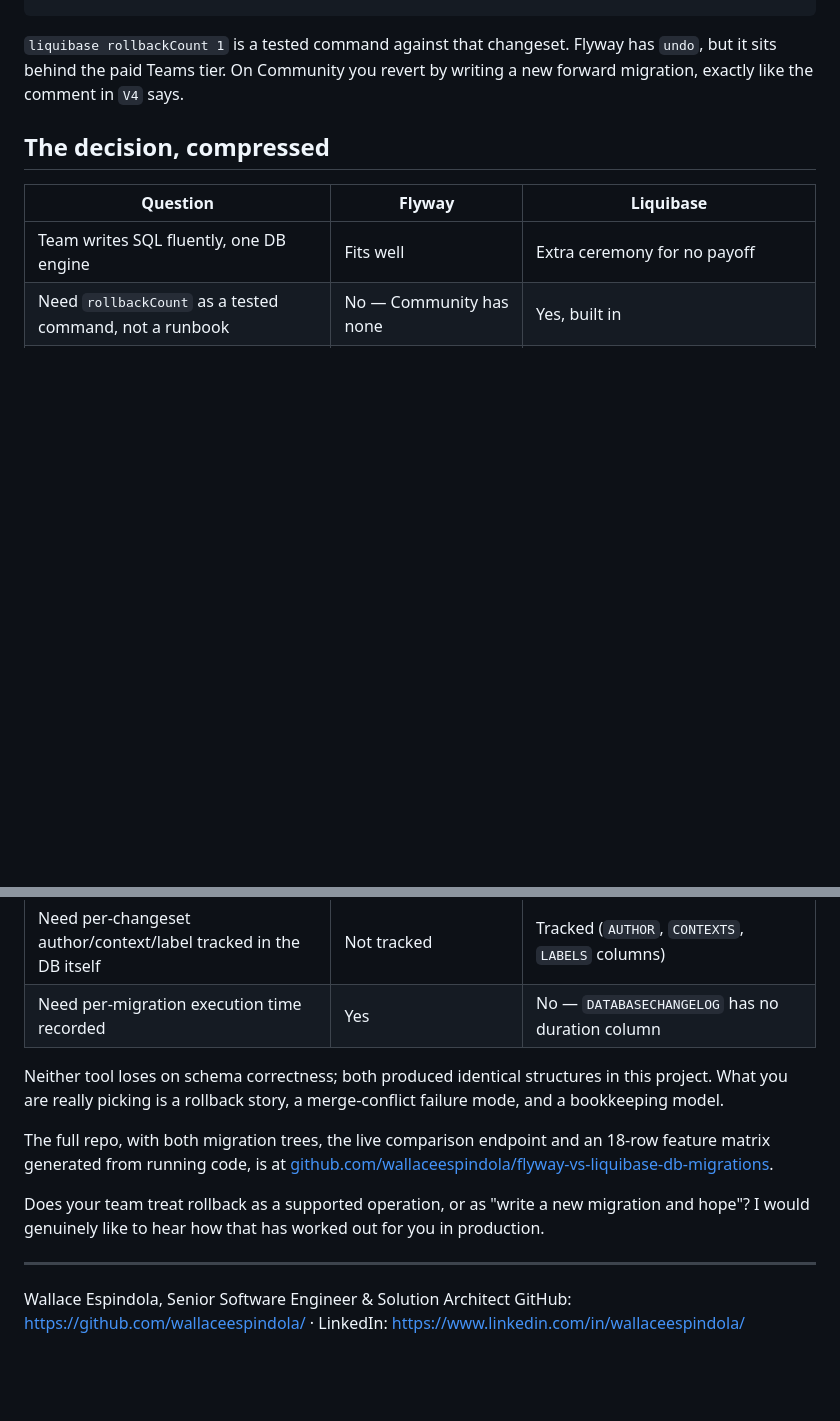
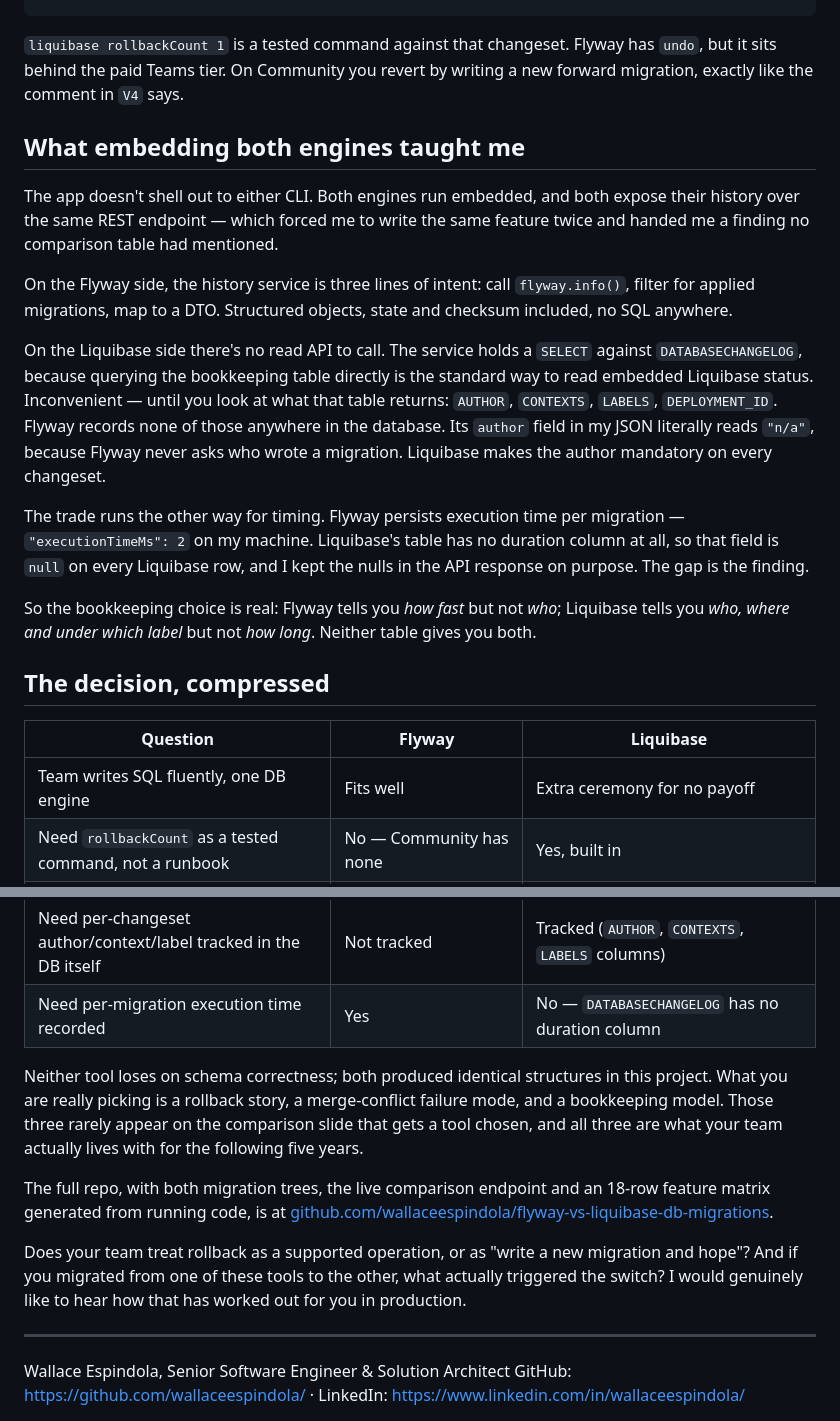
Before and after one commit to wallaceespindola/flyway-vs-liquibase-db-migrations, a Markdown page: docs/articles/linkedin-flyway-vs-liquibase.md, 2 parts joined by grey strips. Drawn GitHub-style; blank space fills up the shorter version.

```diff
--- a/docs/articles/linkedin-flyway-vs-liquibase.md
+++ b/docs/articles/linkedin-flyway-vs-liquibase.md
@@ -84,6 +84,18 @@ The Liquibase changeset that builds the same table carries a precondition guard
 
 `liquibase rollbackCount 1` is a tested command against that changeset. Flyway has `undo`, but it sits behind the paid Teams tier. On Community you revert by writing a new forward migration, exactly like the comment in `V4` says.
 
+## What embedding both engines taught me
+
+The app doesn't shell out to either CLI. Both engines run embedded, and both expose their history over the same REST endpoint — which forced me to write the same feature twice and handed me a finding no comparison table had mentioned.
+
+On the Flyway side, the history service is three lines of intent: call `flyway.info()`, filter for applied migrations, map to a DTO. Structured objects, state and checksum included, no SQL anywhere.
+
+On the Liquibase side there's no read API to call. The service holds a `SELECT` against `DATABASECHANGELOG`, because querying the bookkeeping table directly is the standard way to read embedded Liquibase status. Inconvenient — until you look at what that table returns: `AUTHOR`, `CONTEXTS`, `LABELS`, `DEPLOYMENT_ID`. Flyway records none of those anywhere in the database. Its `author` field in my JSON literally reads `"n/a"`, because Flyway never asks who wrote a migration. Liquibase makes the author mandatory on every changeset.
+
+The trade runs the other way for timing. Flyway persists execution time per migration — `"executionTimeMs": 2` on my machine. Liquibase's table has no duration column at all, so that field is `null` on every Liquibase row, and I kept the nulls in the API response on purpose. The gap is the finding.
+
+So the bookkeeping choice is real: Flyway tells you *how fast* but not *who*; Liquibase tells you *who, where and under which label* but not *how long*. Neither table gives you both.
+
 ## The decision, compressed
 
 | Question | Flyway | Liquibase |
@@ -95,11 +107,11 @@ The Liquibase changeset that builds the same table carries a precondition guard
 | Need per-changeset author/context/label tracked in the DB itself | Not tracked | Tracked (`AUTHOR`, `CONTEXTS`, `LABELS` columns) |
 | Need per-migration execution time recorded | Yes | No — `DATABASECHANGELOG` has no duration column |
 
-Neither tool loses on schema correctness; both produced identical structures in this project. What you are really picking is a rollback story, a merge-conflict failure mode, and a bookkeeping model.
+Neither tool loses on schema correctness; both produced identical structures in this project. What you are really picking is a rollback story, a merge-conflict failure mode, and a bookkeeping model. Those three rarely appear on the comparison slide that gets a tool chosen, and all three are what your team actually lives with for the following five years.
 
 The full repo, with both migration trees, the live comparison endpoint and an 18-row feature matrix generated from running code, is at [github.com/wallaceespindola/flyway-vs-liquibase-db-migrations](https://github.com/wallaceespindola/flyway-vs-liquibase-db-migrations).
 
-Does your team treat rollback as a supported operation, or as "write a new migration and hope"? I would genuinely like to hear how that has worked out for you in production.
+Does your team treat rollback as a supported operation, or as "write a new migration and hope"? And if you migrated from one of these tools to the other, what actually triggered the switch? I would genuinely like to hear how that has worked out for you in production.
 
 ---
 
```
Also changed, not shown: docs/articles/devto-flyway-vs-liquibase.md (+3 -2 lines), docs/articles/dzone-flyway-vs-liquibase.md (+3 -0 lines).
